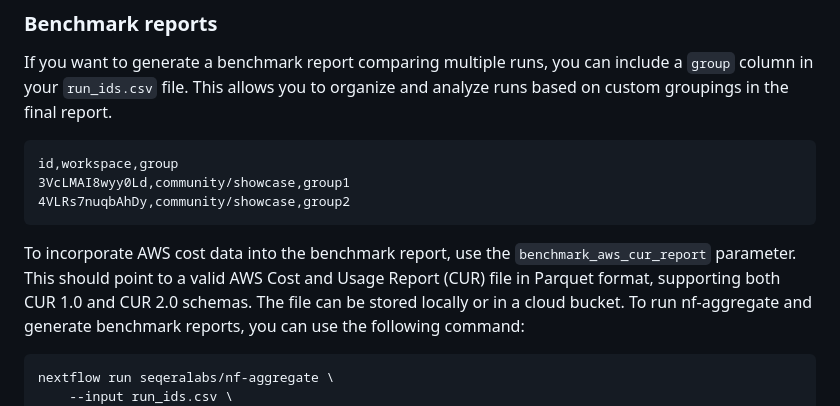
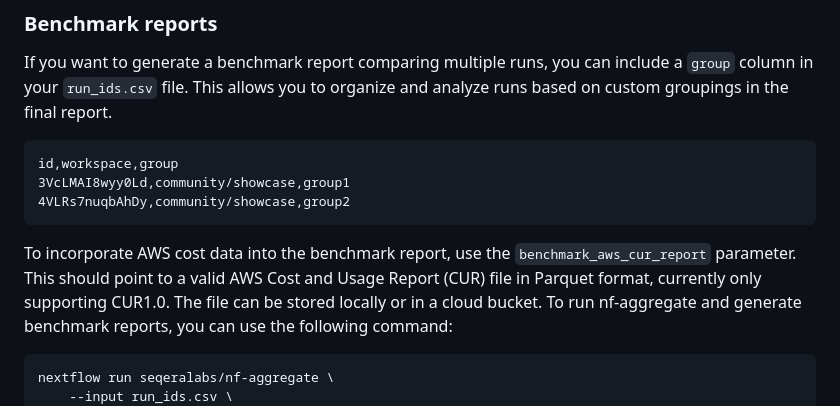
Before and after one commit to seqeralabs/nf-aggregate, a Markdown page: README.md, the part around the change. Rendered like a GitHub page.

Commit message:
Update README.md
Co-authored-by: Florian Wuennemann <flowuenne@gmail.com>

````diff
--- a/README.md
+++ b/README.md
@@ -69,7 +69,7 @@ id,workspace,group
 4VLRs7nuqbAhDy,community/showcase,group2
 ```
 
-To incorporate AWS cost data into the benchmark report, use the `benchmark_aws_cur_report` parameter. This should point to a valid AWS Cost and Usage Report (CUR) file in Parquet format, supporting both CUR 1.0 and CUR 2.0 schemas. The file can be stored locally or in a cloud bucket.
+To incorporate AWS cost data into the benchmark report, use the `benchmark_aws_cur_report` parameter. This should point to a valid AWS Cost and Usage Report (CUR) file in Parquet format, currently only supporting CUR1.0. The file can be stored locally or in a cloud bucket.
 To run nf-aggregate and generate benchmark reports, you can use the following command:
 
 ```
````
